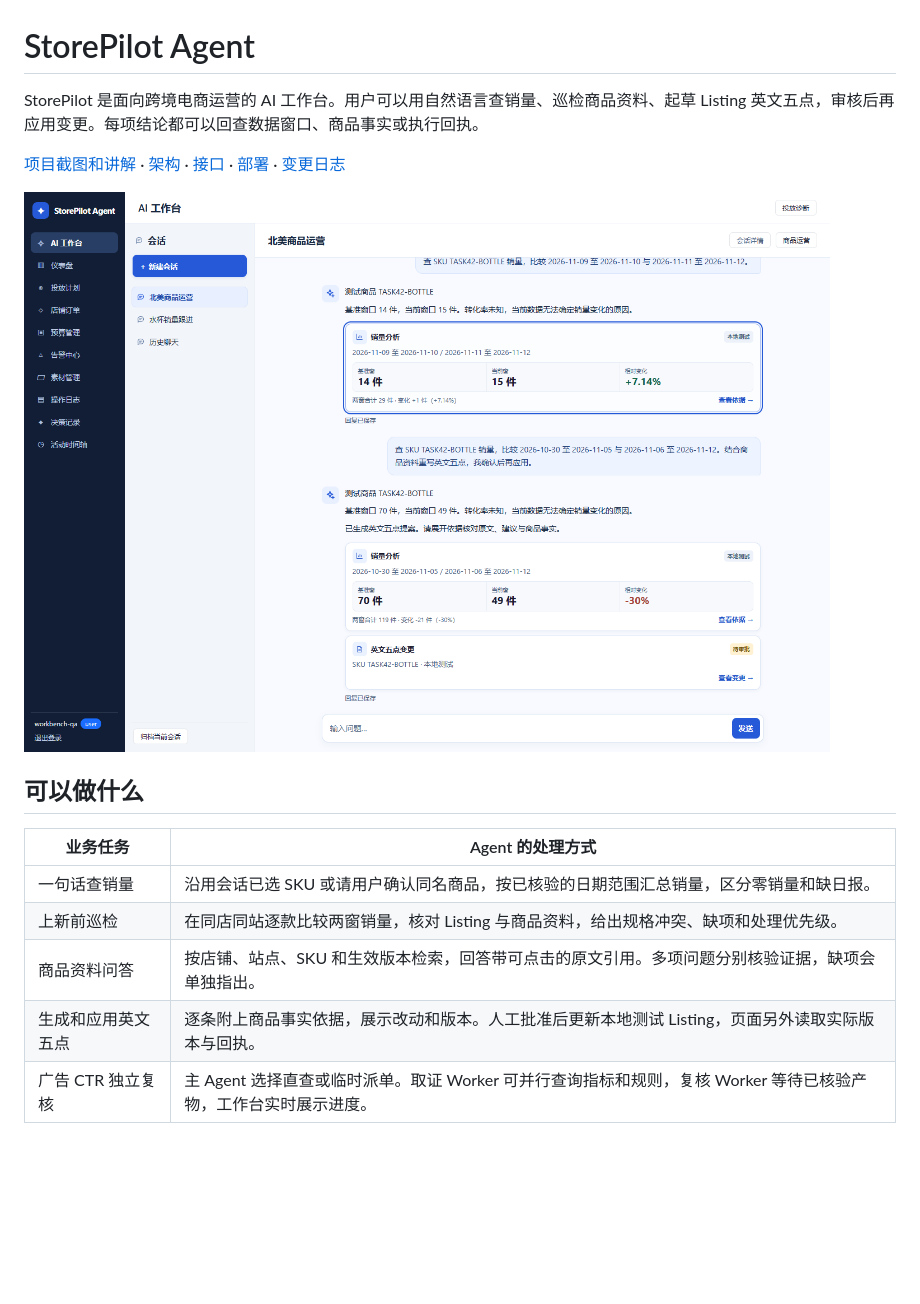
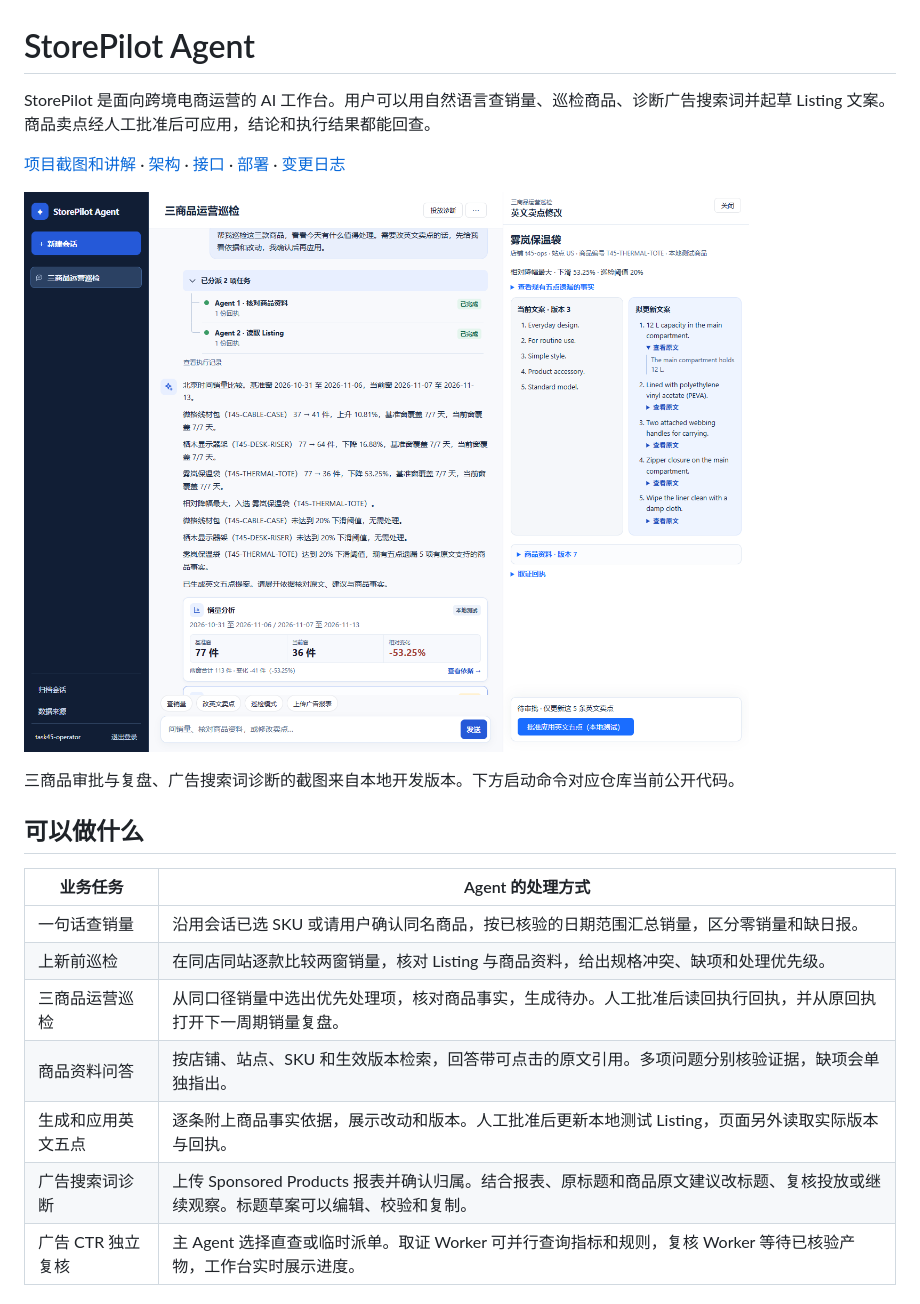
Before and after one commit to XiaoFeng807/ad-agent-backend, a Markdown page: README.md, the part around one of its changes. Rendered like a GitHub page; pictures changed too: docs/showcase/07-operations-approval.png (added); blank space fills up the shorter version.

Commit message:
docs: refresh StorePilot project showcase

```diff
--- a/README.md
+++ b/README.md
@@ -1,10 +1,12 @@
 # StorePilot Agent
 
-StorePilot 是面向跨境电商运营的 AI 工作台。用户可以用自然语言查销量、巡检商品资料、起草 Listing 英文五点，审核后再应用变更。每项结论都可以回查数据窗口、商品事实或执行回执。
+StorePilot 是面向跨境电商运营的 AI 工作台。用户可以用自然语言查销量、巡检商品、诊断广告搜索词并起草 Listing 文案。商品卖点经人工批准后可应用，结论和执行结果都能回查。
 
 [项目截图和讲解](docs/SHOWCASE.md) · [架构](ARCHITECTURE.md) · [接口](API.md) · [部署](DEPLOY.md) · [变更日志](docs/CHANGELOG.md)
 
-![StorePilot 工作台中的销量分析和英文五点待审批卡片](docs/showcase/01-workbench.png)
+![StorePilot 三商品巡检结果、销量对照与带原文的待审批五点](docs/showcase/07-operations-approval.png)
+
+三商品审批与复盘、广告搜索词诊断的截图来自本地开发版本。下方启动命令对应仓库当前公开代码。
 
 ## 可以做什么
 
@@ -12,8 +14,10 @@ StorePilot 是面向跨境电商运营的 AI 工作台。用户可以用自然
 | --- | --- |
 | 一句话查销量 | 沿用会话已选 SKU 或请用户确认同名商品，按已核验的日期范围汇总销量，区分零销量和缺日报。 |
 | 上新前巡检 | 在同店同站逐款比较两窗销量，核对 Listing 与商品资料，给出规格冲突、缺项和处理优先级。 |
+| 三商品运营巡检 | 从同口径销量中选出优先处理项，核对商品事实，生成待办。人工批准后读回执行回执，并从原回执打开下一周期销量复盘。 |
 | 商品资料问答 | 按店铺、站点、SKU 和生效版本检索，回答带可点击的原文引用。多项问题分别核验证据，缺项会单独指出。 |
 | 生成和应用英文五点 | 逐条附上商品事实依据，展示改动和版本。人工批准后更新本地测试 Listing，页面另外读取实际版本与回执。 |
+| 广告搜索词诊断 | 上传 Sponsored Products 报表并确认归属。结合报表、原标题和商品原文建议改标题、复核投放或继续观察。标题草案可以编辑、校验和复制。 |
 | 广告 CTR 独立复核 | 主 Agent 选择直查或临时派单。取证 Worker 可并行查询指标和规则，复核 Worker 等待已核验产物，工作台实时展示进度。 |
 
 ## 工程设计
```
Also changed, not shown: other parts of README.md (+3 -1 lines), docs/SHOWCASE.md (+16 -10 lines), docs/showcase/08-operations-followup.png (added), docs/showcase/09-search-term-diagnosis.png (added).
